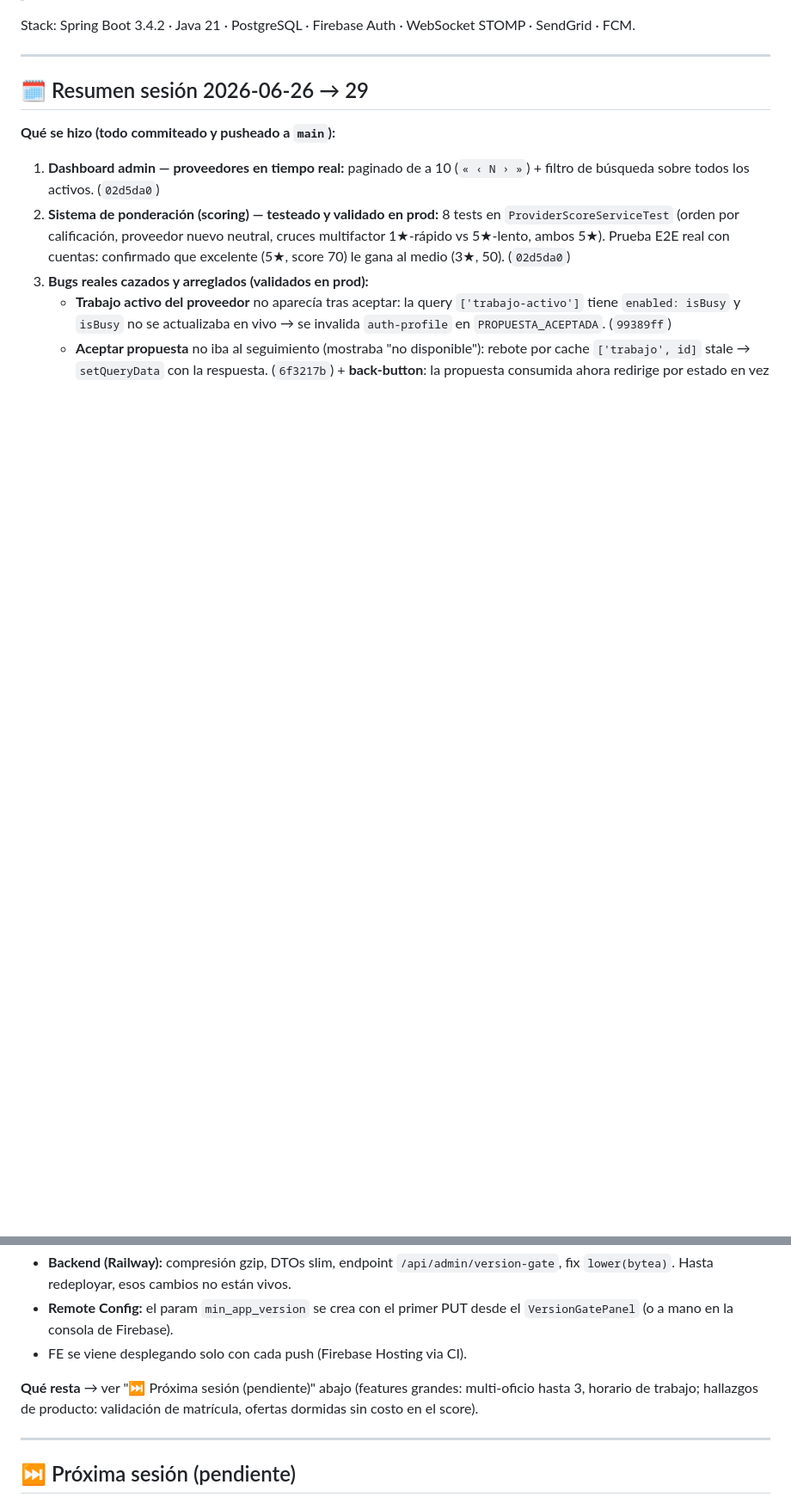
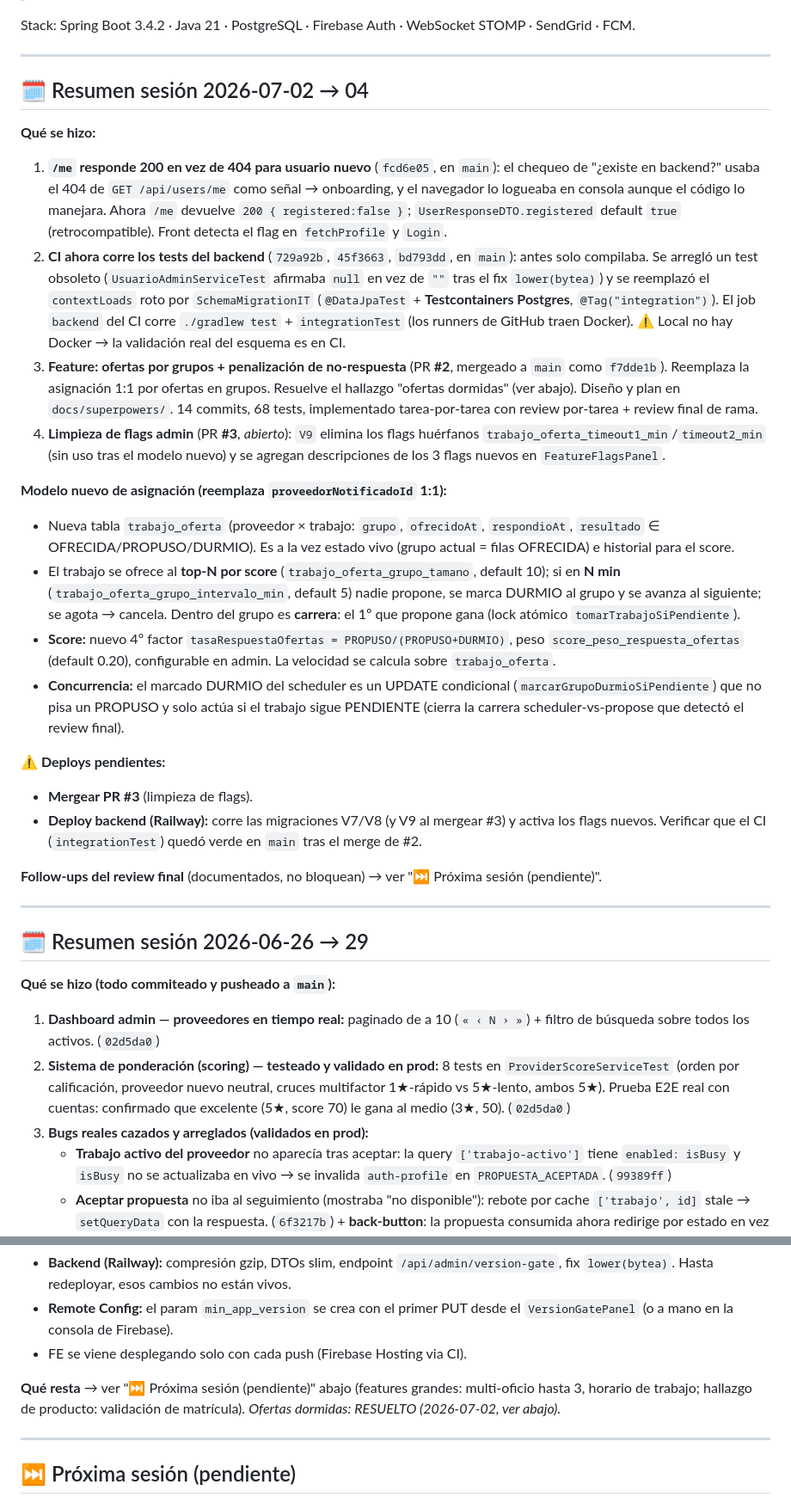
Before and after one commit to nelrodriguez22/aliados-monorepo, a Markdown page: backend/INFORME-MEJORAS-BACKEND.md, 2 parts joined by grey strips. Shown at 86% size. Drawn GitHub-style; blank space fills up the shorter version.

Commit message:
docs(informe): ofertas dormidas resuelto (PR #2) + resumen sesión + follow-ups
Marca el hallazgo 'ofertas dormidas' como RESUELTO vía el modelo de ofertas por grupos,
agrega el resumen de la sesión 2026-07-02→04 y deja anotados los follow-ups del review
final (timeout de aceptación del cliente, reintentos vestigial, 409 tipado, pulidos de test).

Co-Authored-By: Claude Opus 4.8 <noreply@anthropic.com>
Claude-Session: https://claude.ai/code/session_01Y1i3UDUwjyEGJmXefkPeFk

```diff
--- a/backend/INFORME-MEJORAS-BACKEND.md
+++ b/backend/INFORME-MEJORAS-BACKEND.md
@@ -5,5 +5,28 @@
 
 Stack: Spring Boot 3.4.2 · Java 21 · PostgreSQL · Firebase Auth · WebSocket STOMP · SendGrid · FCM.
+
+---
+
+## 🗓️ Resumen sesión 2026-07-02 → 04
+
+**Qué se hizo:**
+
+1. **`/me` responde 200 en vez de 404 para usuario nuevo** (`fcd6e05`, en `main`): el chequeo de "¿existe en backend?" usaba el 404 de `GET /api/users/me` como señal → onboarding, y el navegador lo logueaba en consola aunque el código lo manejara. Ahora `/me` devuelve `200 { registered:false }`; `UserResponseDTO.registered` default `true` (retrocompatible). Front detecta el flag en `fetchProfile` y `Login`.
+2. **CI ahora corre los tests del backend** (`729a92b`, `45f3663`, `bd793dd`, en `main`): antes solo compilaba. Se arregló un test obsoleto (`UsuarioAdminServiceTest` afirmaba `null` en vez de `""` tras el fix `lower(bytea)`) y se reemplazó el `contextLoads` roto por `SchemaMigrationIT` (`@DataJpaTest` + **Testcontainers Postgres**, `@Tag("integration")`). El job `backend` del CI corre `./gradlew test` + `integrationTest` (los runners de GitHub traen Docker). ⚠️ Local no hay Docker → la validación real del esquema es en CI.
+3. **Feature: ofertas por grupos + penalización de no-respuesta** (PR **#2**, mergeado a `main` como `f7dde1b`). Reemplaza la asignación 1:1 por ofertas en grupos. Resuelve el hallazgo "ofertas dormidas" (ver abajo). Diseño y plan en `docs/superpowers/`. 14 commits, 68 tests, implementado tarea-por-tarea con review por-tarea + review final de rama.
+4. **Limpieza de flags admin** (PR **#3**, _abierto_): `V9` elimina los flags huérfanos `trabajo_oferta_timeout1_min`/`timeout2_min` (sin uso tras el modelo nuevo) y se agregan descripciones de los 3 flags nuevos en `FeatureFlagsPanel`.
+
+**Modelo nuevo de asignación (reemplaza `proveedorNotificadoId` 1:1):**
+- Nueva tabla `trabajo_oferta` (proveedor × trabajo: `grupo`, `ofrecidoAt`, `respondioAt`, `resultado` ∈ OFRECIDA/PROPUSO/DURMIO). Es a la vez estado vivo (grupo actual = filas OFRECIDA) e historial para el score.
+- El trabajo se ofrece al **top-N por score** (`trabajo_oferta_grupo_tamano`, default 10); si en **N min** (`trabajo_oferta_grupo_intervalo_min`, default 5) nadie propone, se marca DURMIO al grupo y se avanza al siguiente; se agota → cancela. Dentro del grupo es **carrera**: el 1º que propone gana (lock atómico `tomarTrabajoSiPendiente`).
+- **Score:** nuevo 4º factor `tasaRespuestaOfertas = PROPUSO/(PROPUSO+DURMIO)`, peso `score_peso_respuesta_ofertas` (default 0.20), configurable en admin. La velocidad se calcula sobre `trabajo_oferta`.
+- **Concurrencia:** el marcado DURMIO del scheduler es un UPDATE condicional (`marcarGrupoDurmioSiPendiente`) que no pisa un PROPUSO y solo actúa si el trabajo sigue PENDIENTE (cierra la carrera scheduler-vs-propose que detectó el review final).
+
+**⚠️ Deploys pendientes:**
+- **Mergear PR #3** (limpieza de flags).
+- **Deploy backend (Railway):** corre las migraciones V7/V8 (y V9 al mergear #3) y activa los flags nuevos. Verificar que el CI (`integrationTest`) quedó verde en `main` tras el merge de #2.
+
+**Follow-ups del review final** (documentados, no bloquean) → ver "⏭️ Próxima sesión (pendiente)".
 
 ---
 
@@ -28,7 +51,7 @@ Stack: Spring Boot 3.4.2 · Java 21 · PostgreSQL · Firebase Auth · WebSocket
 - **Remote Config:** el param `min_app_version` se crea con el primer PUT desde el `VersionGatePanel` (o a mano en la consola de Firebase).
 - FE se viene desplegando solo con cada push (Firebase Hosting via CI).
 
-**Qué resta** → ver "⏭️ Próxima sesión (pendiente)" abajo (features grandes: multi-oficio hasta 3, horario de trabajo; hallazgos de producto: validación de matrícula, ofertas dormidas sin costo en el score).
+**Qué resta** → ver "⏭️ Próxima sesión (pendiente)" abajo (features grandes: multi-oficio hasta 3, horario de trabajo; hallazgo de producto: validación de matrícula). _Ofertas dormidas: RESUELTO (2026-07-02, ver abajo)._
 
 ---
 
```
Also changed, not shown: other parts of backend/INFORME-MEJORAS-BACKEND.md (+8 -2 lines).
